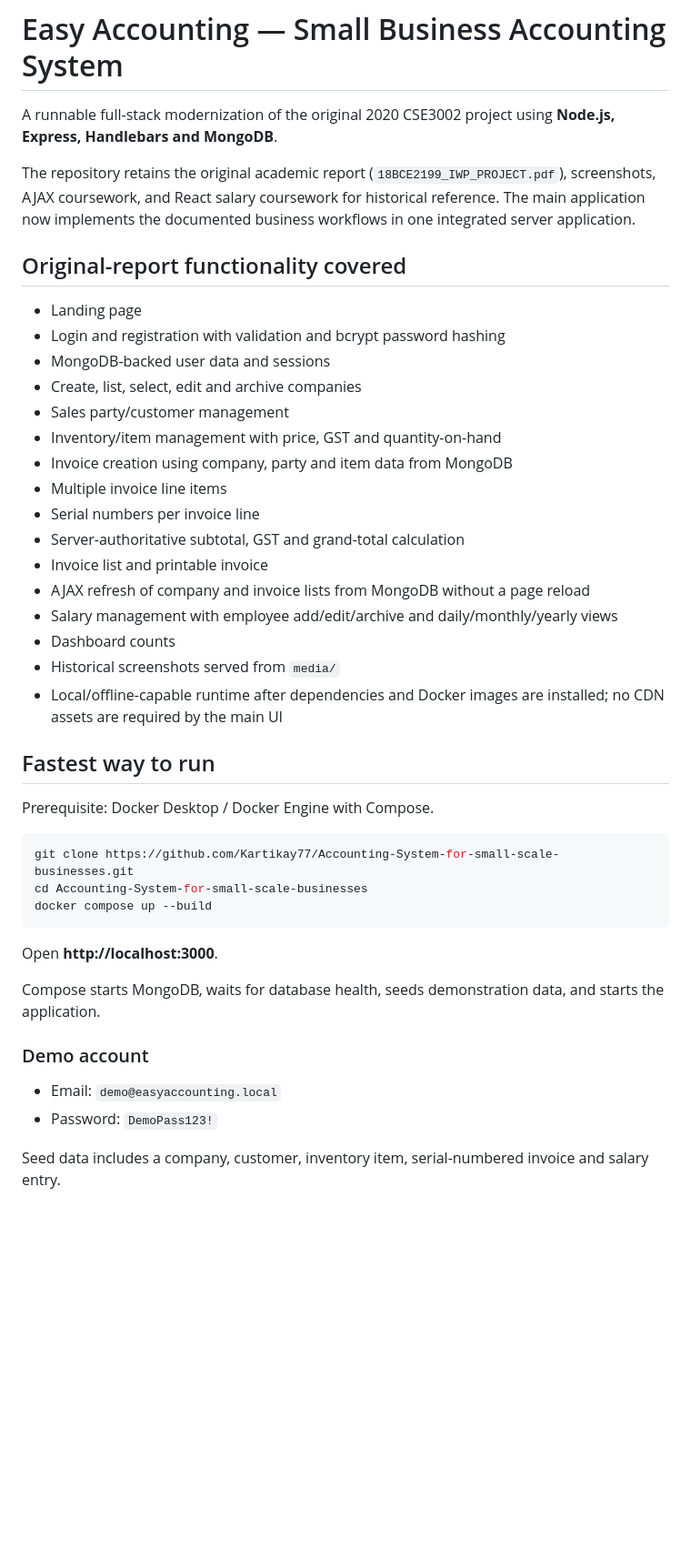
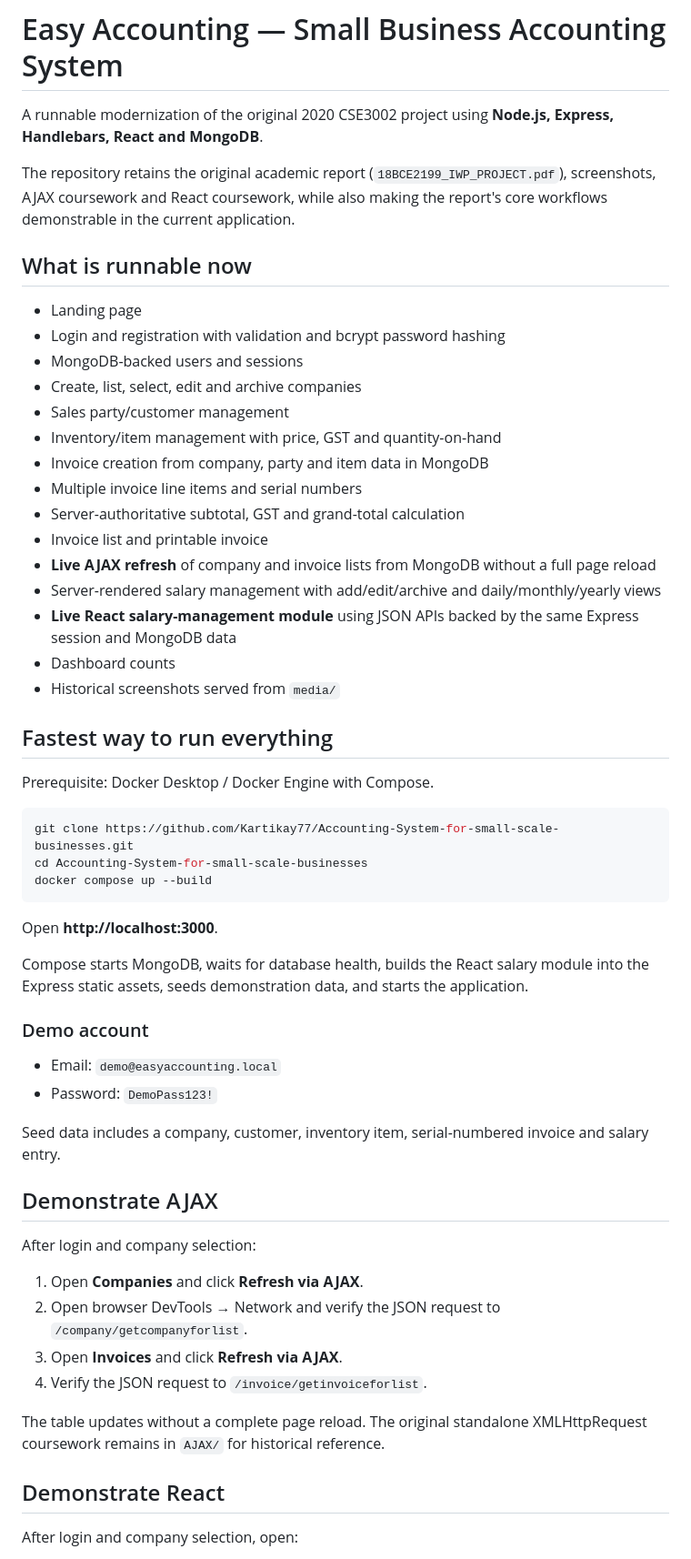
Before and after one commit to Kartikay77/Accounting-System-for-small-scale-businesses, a Markdown page: README.md, the part around one of its changes. Shown at 91% size. GitHub-like rendering; blank space fills up the shorter version.

Commit message:
Document live React salary module and AJAX demo

```diff
--- a/README.md
+++ b/README.md
@@ -1,29 +1,28 @@
 # Easy Accounting — Small Business Accounting System
 
-A runnable full-stack modernization of the original 2020 CSE3002 project using **Node.js, Express, Handlebars and MongoDB**.
+A runnable modernization of the original 2020 CSE3002 project using **Node.js, Express, Handlebars, React and MongoDB**.
 
-The repository retains the original academic report (`18BCE2199_IWP_PROJECT.pdf`), screenshots, AJAX coursework, and React salary coursework for historical reference. The main application now implements the documented business workflows in one integrated server application.
+The repository retains the original academic report (`18BCE2199_IWP_PROJECT.pdf`), screenshots, AJAX coursework and React coursework, while also making the report's core workflows demonstrable in the current application.
 
-## Original-report functionality covered
+## What is runnable now
 
 - Landing page
 - Login and registration with validation and bcrypt password hashing
-- MongoDB-backed user data and sessions
+- MongoDB-backed users and sessions
 - Create, list, select, edit and archive companies
 - Sales party/customer management
 - Inventory/item management with price, GST and quantity-on-hand
-- Invoice creation using company, party and item data from MongoDB
-- Multiple invoice line items
-- Serial numbers per invoice line
+- Invoice creation from company, party and item data in MongoDB
+- Multiple invoice line items and serial numbers
 - Server-authoritative subtotal, GST and grand-total calculation
 - Invoice list and printable invoice
-- AJAX refresh of company and invoice lists from MongoDB without a page reload
-- Salary management with employee add/edit/archive and daily/monthly/yearly views
+- **Live AJAX refresh** of company and invoice lists from MongoDB without a full page reload
+- Server-rendered salary management with add/edit/archive and daily/monthly/yearly views
+- **Live React salary-management module** using JSON APIs backed by the same Express session and MongoDB data
 - Dashboard counts
 - Historical screenshots served from `media/`
-- Local/offline-capable runtime after dependencies and Docker images are installed; no CDN assets are required by the main UI
 
-## Fastest way to run
+## Fastest way to run everything
 
 Prerequisite: Docker Desktop / Docker Engine with Compose.
 
@@ -35,7 +34,7 @@ docker compose up --build
 
 Open **http://localhost:3000**.
 
-Compose starts MongoDB, waits for database health, seeds demonstration data, and starts the application.
+Compose starts MongoDB, waits for database health, builds the React salary module into the Express static assets, seeds demonstration data, and starts the application.
 
 ### Demo account
 
@@ -44,3 +43,18 @@ Compose starts MongoDB, waits for database health, seeds demonstration data, and
 
 Seed data includes a company, customer, inventory item, serial-numbered invoice and salary entry.
 
+## Demonstrate AJAX
+
+After login and company selection:
+
+1. Open **Companies** and click **Refresh via AJAX**.
+2. Open browser DevTools → Network and verify the JSON request to `/company/getcompanyforlist`.
+3. Open **Invoices** and click **Refresh via AJAX**.
+4. Verify the JSON request to `/invoice/getinvoiceforlist`.
+
+The table updates without a complete page reload. The original standalone XMLHttpRequest coursework remains in `AJAX/` for historical reference.
+
+## Demonstrate React
+
+After login and company selection, open:
+
```
Also changed, not shown: other parts of README.md (+41 -7 lines).
